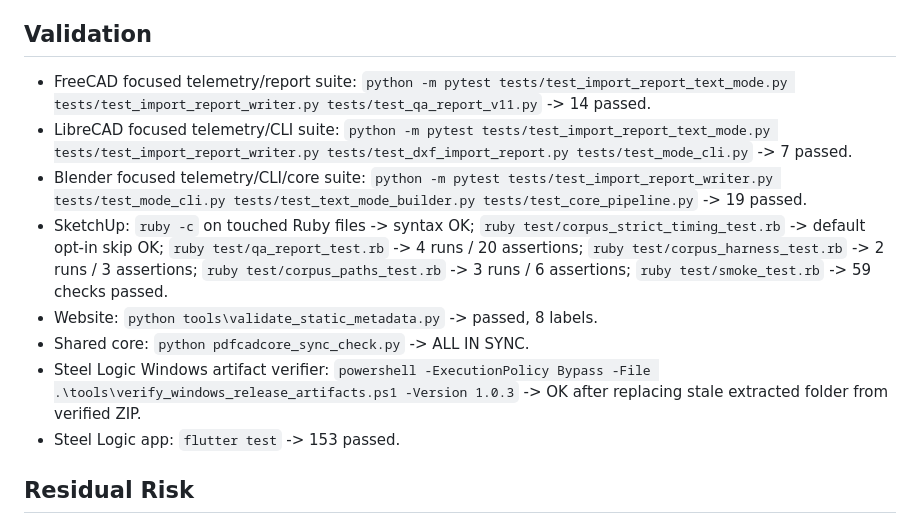
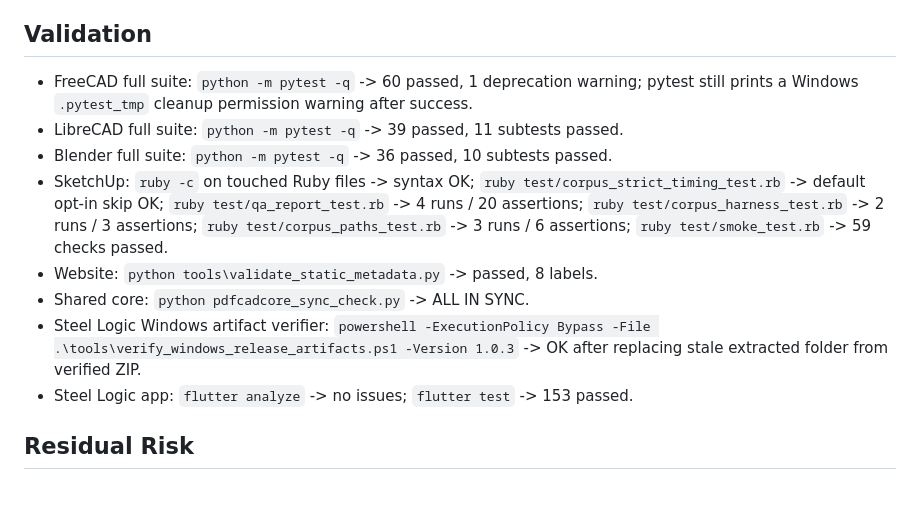
Before and after one commit to BlueCollar-Systems/BlueCollar-Website, a Markdown page: _LLM_CONTROL_PACK/QA/QA-2026-06-23-cross-repo-round-application.md, the part around the change. GitHub-like rendering; blank space fills up the shorter version.

Commit message:
docs: update Q&A cross-repo validation [skip release]

```diff
--- a/_LLM_CONTROL_PACK/QA/QA-2026-06-23-cross-repo-round-application.md
+++ b/_LLM_CONTROL_PACK/QA/QA-2026-06-23-cross-repo-round-application.md
@@ -39,14 +39,14 @@ Windows artifact verification.
 
 ## Validation
 
-- FreeCAD focused telemetry/report suite: `python -m pytest tests/test_import_report_text_mode.py tests/test_import_report_writer.py tests/test_qa_report_v11.py` -> 14 passed.
-- LibreCAD focused telemetry/CLI suite: `python -m pytest tests/test_import_report_text_mode.py tests/test_import_report_writer.py tests/test_dxf_import_report.py tests/test_mode_cli.py` -> 7 passed.
-- Blender focused telemetry/CLI/core suite: `python -m pytest tests/test_import_report_writer.py tests/test_mode_cli.py tests/test_text_mode_builder.py tests/test_core_pipeline.py` -> 19 passed.
+- FreeCAD full suite: `python -m pytest -q` -> 60 passed, 1 deprecation warning; pytest still prints a Windows `.pytest_tmp` cleanup permission warning after success.
+- LibreCAD full suite: `python -m pytest -q` -> 39 passed, 11 subtests passed.
+- Blender full suite: `python -m pytest -q` -> 36 passed, 10 subtests passed.
 - SketchUp: `ruby -c` on touched Ruby files -> syntax OK; `ruby test/corpus_strict_timing_test.rb` -> default opt-in skip OK; `ruby test/qa_report_test.rb` -> 4 runs / 20 assertions; `ruby test/corpus_harness_test.rb` -> 2 runs / 3 assertions; `ruby test/corpus_paths_test.rb` -> 3 runs / 6 assertions; `ruby test/smoke_test.rb` -> 59 checks passed.
 - Website: `python tools\validate_static_metadata.py` -> passed, 8 labels.
 - Shared core: `python pdfcadcore_sync_check.py` -> ALL IN SYNC.
 - Steel Logic Windows artifact verifier: `powershell -ExecutionPolicy Bypass -File .\tools\verify_windows_release_artifacts.ps1 -Version 1.0.3` -> OK after replacing stale extracted folder from verified ZIP.
-- Steel Logic app: `flutter test` -> 153 passed.
+- Steel Logic app: `flutter analyze` -> no issues; `flutter test` -> 153 passed.
 
 ## Residual Risk
 
```
